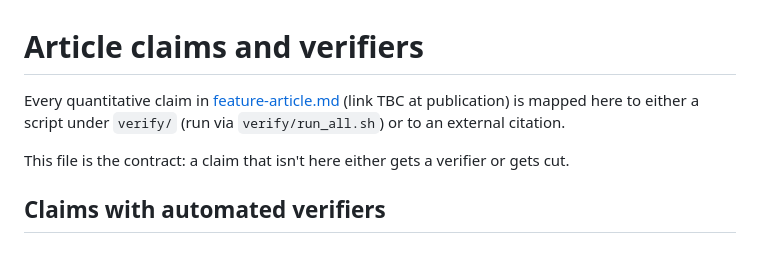
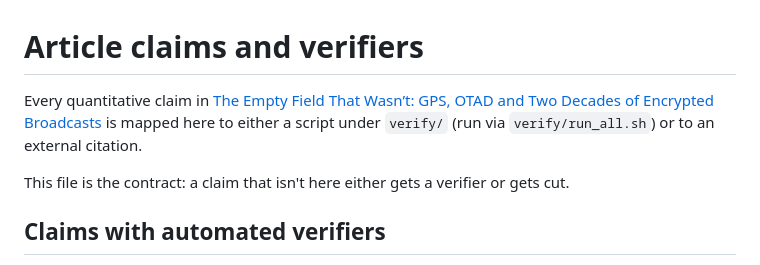
Before and after one commit to sjmurdoch/gps-special-messages, a Markdown page: CLAIMS.md, the part around the change. Rendered like a GitHub page.

Commit message:
Finalize URL for article

```diff
--- a/CLAIMS.md
+++ b/CLAIMS.md
@@ -1,6 +1,6 @@
 # Article claims and verifiers
 
-Every quantitative claim in [feature-article.md](https://github.com/sjmurdoch/gps-special-messages) (link TBC at publication) is mapped here to either a script under `verify/` (run via `verify/run_all.sh`) or to an external citation.
+Every quantitative claim in [The Empty Field That Wasn’t: GPS, OTAD and Two Decades of Encrypted Broadcasts](https://lsc-pagepro.mydigitalpublication.com/publication/?i=865273) is mapped here to either a script under `verify/` (run via `verify/run_all.sh`) or to an external citation.
 
 This file is the contract: a claim that isn't here either gets a verifier or gets cut.
 
```
Also changed, not shown: DATA.md (+1 -1 lines).
